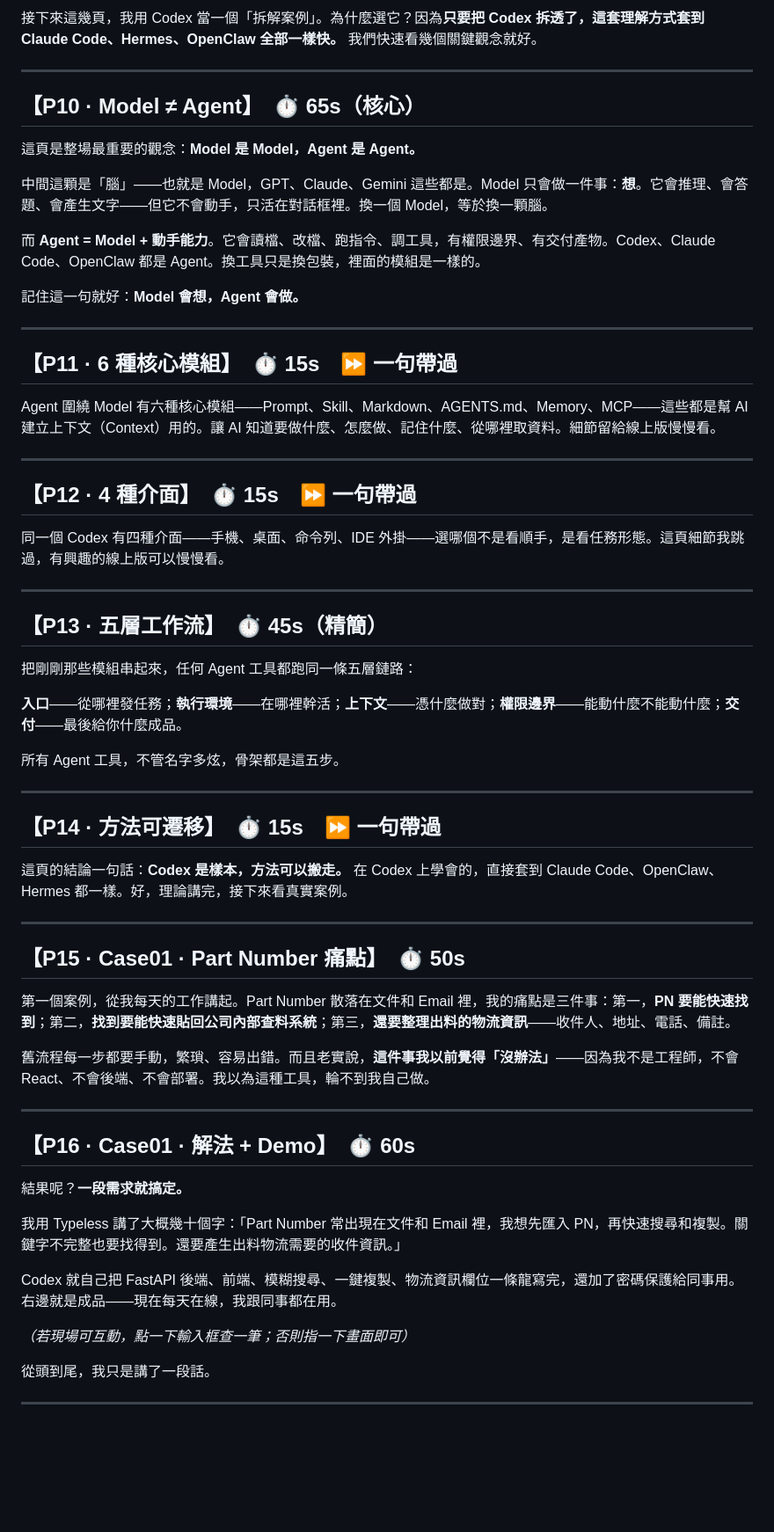
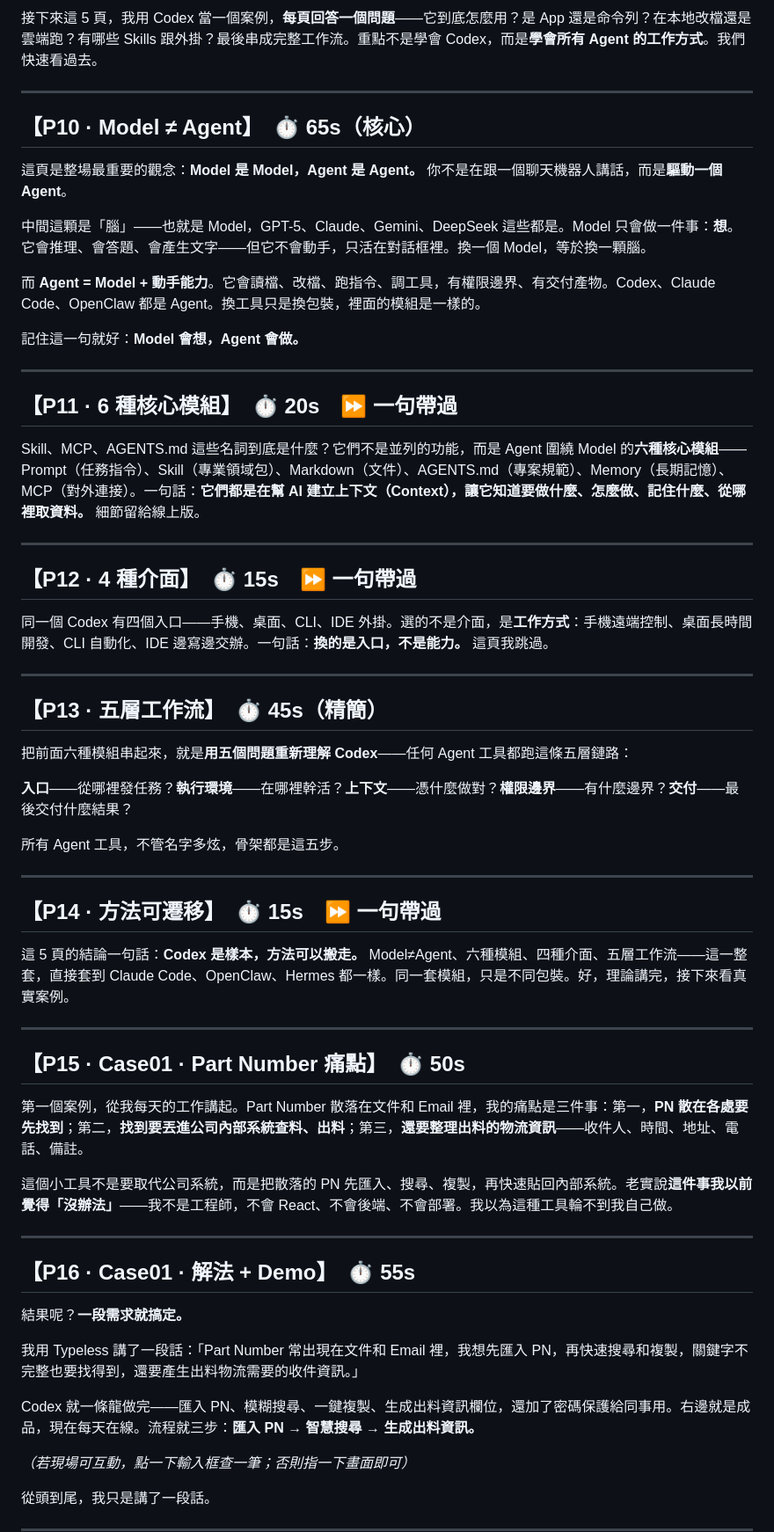
Before and after one commit to zeroasuka/AI-report-claude, a Markdown page: ai-report/講稿-25min.md, the part around one of its changes. Shown at 88% size. Drawn GitHub-style; blank space fills up the shorter version.

```diff
--- a/ai-report/講稿-25min.md
+++ b/ai-report/講稿-25min.md
@@ -140,13 +140,13 @@
 
-接下來這幾頁，我用 Codex 當一個「拆解案例」。為什麼選它？因為**只要把 Codex 拆透了，這套理解方式套到 Claude Code、Hermes、OpenClaw 全部一樣快。** 我們快速看幾個關鍵觀念就好。
+接下來這 5 頁，我用 Codex 當一個案例，**每頁回答一個問題**——它到底怎麼用？是 App 還是命令列？在本地改檔還是雲端跑？有哪些 Skills 跟外掛？最後串成完整工作流。重點不是學會 Codex，而是**學會所有 Agent 的工作方式**。我們快速看過去。
 
 ---
 
 ## 【P10 · Model ≠ Agent】　⏱ 65s（核心）
 
-這頁是整場最重要的觀念：**Model 是 Model，Agent 是 Agent。**
+這頁是整場最重要的觀念：**Model 是 Model，Agent 是 Agent。** 你不是在跟一個聊天機器人講話，而是**驅動一個 Agent**。
 
-中間這顆是「腦」——也就是 Model，GPT、Claude、Gemini 這些都是。Model 只會做一件事：**想**。它會推理、會答題、會產生文字——但它不會動手，只活在對話框裡。換一個 Model，等於換一顆腦。
+中間這顆是「腦」——也就是 Model，GPT-5、Claude、Gemini、DeepSeek 這些都是。Model 只會做一件事：**想**。它會推理、會答題、會產生文字——但它不會動手，只活在對話框裡。換一個 Model，等於換一顆腦。
 
 而 **Agent = Model + 動手能力**。它會讀檔、改檔、跑指令、調工具，有權限邊界、有交付產物。Codex、Claude Code、OpenClaw 都是 Agent。換工具只是換包裝，裡面的模組是一樣的。
 
@@ -154,23 +154,23 @@
 
 ---
 
-## 【P11 · 6 種核心模組】　⏱ 15s　⏩ 一句帶過
+## 【P11 · 6 種核心模組】　⏱ 20s　⏩ 一句帶過
 
-Agent 圍繞 Model 有六種核心模組——Prompt、Skill、Markdown、AGENTS.md、Memory、MCP——這些都是幫 AI 建立上下文（Context）用的。讓 AI 知道要做什麼、怎麼做、記住什麼、從哪裡取資料。細節留給線上版慢慢看。
+Skill、MCP、AGENTS.md 這些名詞到底是什麼？它們不是並列的功能，而是 Agent 圍繞 Model 的**六種核心模組**——Prompt（任務指令）、Skill（專業領域包）、Markdown（文件）、AGENTS.md（專案規範）、Memory（長期記憶）、MCP（對外連接）。一句話：**它們都是在幫 AI 建立上下文（Context），讓它知道要做什麼、怎麼做、記住什麼、從哪裡取資料。** 細節留給線上版。
 
 ---
 
 ## 【P12 · 4 種介面】　⏱ 15s　⏩ 一句帶過
 
-同一個 Codex 有四種介面——手機、桌面、命令列、IDE 外掛——選哪個不是看順手，是看任務形態。這頁細節我跳過，有興趣的線上版可以慢慢看。
+同一個 Codex 有四個入口——手機、桌面、CLI、IDE 外掛。選的不是介面，是**工作方式**：手機遠端控制、桌面長時間開發、CLI 自動化、IDE 邊寫邊交辦。一句話：**換的是入口，不是能力。** 這頁我跳過。
 
 ---
 
 ## 【P13 · 五層工作流】　⏱ 45s（精簡）
 
-把剛剛那些模組串起來，任何 Agent 工具都跑同一條五層鏈路：
+把前面六種模組串起來，就是**用五個問題重新理解 Codex**——任何 Agent 工具都跑這條五層鏈路：
 
-**入口**——從哪裡發任務；**執行環境**——在哪裡幹活；**上下文**——憑什麼做對；**權限邊界**——能動什麼不能動什麼；**交付**——最後給你什麼成品。
+**入口**——從哪裡發任務？**執行環境**——在哪裡幹活？**上下文**——憑什麼做對？**權限邊界**——有什麼邊界？**交付**——最後交付什麼結果？
 
 所有 Agent 工具，不管名字多炫，骨架都是這五步。
 
@@ -178,25 +178,25 @@ Agent 圍繞 Model 有六種核心模組——Prompt、Skill、Markdown、AGENTS
 
 ## 【P14 · 方法可遷移】　⏱ 15s　⏩ 一句帶過
 
-這頁的結論一句話：**Codex 是樣本，方法可以搬走。** 在 Codex 上學會的，直接套到 Claude Code、OpenClaw、Hermes 都一樣。好，理論講完，接下來看真實案例。
+這 5 頁的結論一句話：**Codex 是樣本，方法可以搬走。** Model≠Agent、六種模組、四種介面、五層工作流——這一整套，直接套到 Claude Code、OpenClaw、Hermes 都一樣。同一套模組，只是不同包裝。好，理論講完，接下來看真實案例。
 
 ---
 
 ## 【P15 · Case01 · Part Number 痛點】　⏱ 50s
 
-第一個案例，從我每天的工作講起。Part Number 散落在文件和 Email 裡，我的痛點是三件事：第一，**PN 要能快速找到**；第二，**找到要能快速貼回公司內部查料系統**；第三，**還要整理出料的物流資訊**——收件人、地址、電話、備註。
+第一個案例，從我每天的工作講起。Part Number 散落在文件和 Email 裡，我的痛點是三件事：第一，**PN 散在各處要先找到**；第二，**找到要丟進公司內部系統查料、出料**；第三，**還要整理出料的物流資訊**——收件人、時間、地址、電話、備註。
 
-舊流程每一步都要手動，繁瑣、容易出錯。而且老實說，**這件事我以前覺得「沒辦法」**——因為我不是工程師，不會 React、不會後端、不會部署。我以為這種工具，輪不到我自己做。
+這個小工具不是要取代公司系統，而是把散落的 PN 先匯入、搜尋、複製，再快速貼回內部系統。老實說**這件事我以前覺得「沒辦法」**——我不是工程師，不會 React、不會後端、不會部署。我以為這種工具輪不到我自己做。
 
 ---
 
-## 【P16 · Case01 · 解法 + Demo】　⏱ 60s
+## 【P16 · Case01 · 解法 + Demo】　⏱ 55s
 
 結果呢？**一段需求就搞定。**
 
-我用 Typeless 講了大概幾十個字：「Part Number 常出現在文件和 Email 裡，我想先匯入 PN，再快速搜尋和複製。關鍵字不完整也要找得到。還要產生出料物流需要的收件資訊。」
+我用 Typeless 講了一段話：「Part Number 常出現在文件和 Email 裡，我想先匯入 PN，再快速搜尋和複製，關鍵字不完整也要找得到，還要產生出料物流需要的收件資訊。」
 
-Codex 就自己把 FastAPI 後端、前端、模糊搜尋、一鍵複製、物流資訊欄位一條龍寫完，還加了密碼保護給同事用。右邊就是成品——現在每天在線，我跟同事都在用。
+Codex 就一條龍做完——匯入 PN、模糊搜尋、一鍵複製、生成出料資訊欄位，還加了密碼保護給同事用。右邊就是成品，現在每天在線。流程就三步：**匯入 PN → 智慧搜尋 → 生成出料資訊。**
 
 *（若現場可互動，點一下輸入框查一筆；否則指一下畫面即可）*
 
```
Also changed, not shown: other parts of ai-report/講稿-25min.md (+68 -68 lines).
